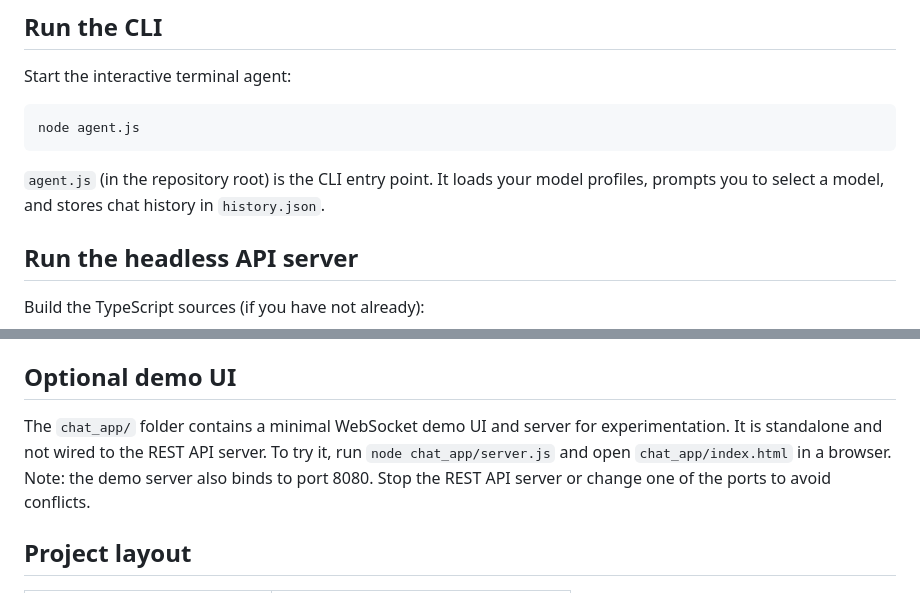
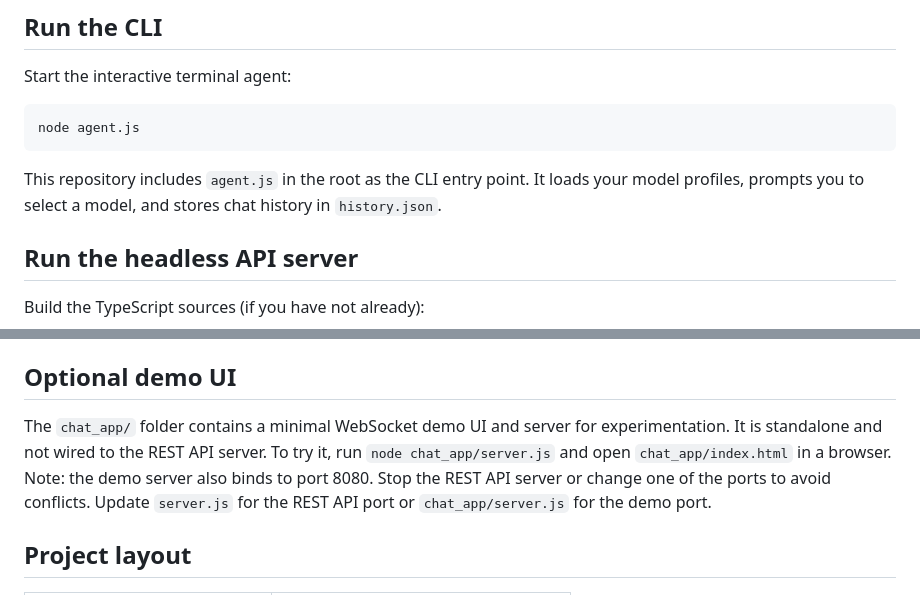
Before and after one commit to satyabratadey10-a11y/AxilO-AGENT, a Markdown page: README.md, 2 parts joined by grey strips. GitHub-like rendering.

Commit message:
Clarify README file locations

````diff
--- a/README.md
+++ b/README.md
@@ -58,7 +58,7 @@ Start the interactive terminal agent:
 node agent.js
 ```
 
-`agent.js` (in the repository root) is the CLI entry point. It loads your model profiles, prompts you to select a model, and stores chat history in `history.json`.
+This repository includes `agent.js` in the root as the CLI entry point. It loads your model profiles, prompts you to select a model, and stores chat history in `history.json`.
 
 ## Run the headless API server
 
@@ -93,7 +93,7 @@ AxilO AGENT keeps runtime state in local JSON files that are intentionally gitig
 
 ## Optional demo UI
 
-The `chat_app/` folder contains a minimal WebSocket demo UI and server for experimentation. It is standalone and not wired to the REST API server. To try it, run `node chat_app/server.js` and open `chat_app/index.html` in a browser. Note: the demo server also binds to port 8080. Stop the REST API server or change one of the ports to avoid conflicts.
+The `chat_app/` folder contains a minimal WebSocket demo UI and server for experimentation. It is standalone and not wired to the REST API server. To try it, run `node chat_app/server.js` and open `chat_app/index.html` in a browser. Note: the demo server also binds to port 8080. Stop the REST API server or change one of the ports to avoid conflicts. Update `server.js` for the REST API port or `chat_app/server.js` for the demo port.
 
 ## Project layout
 
````
